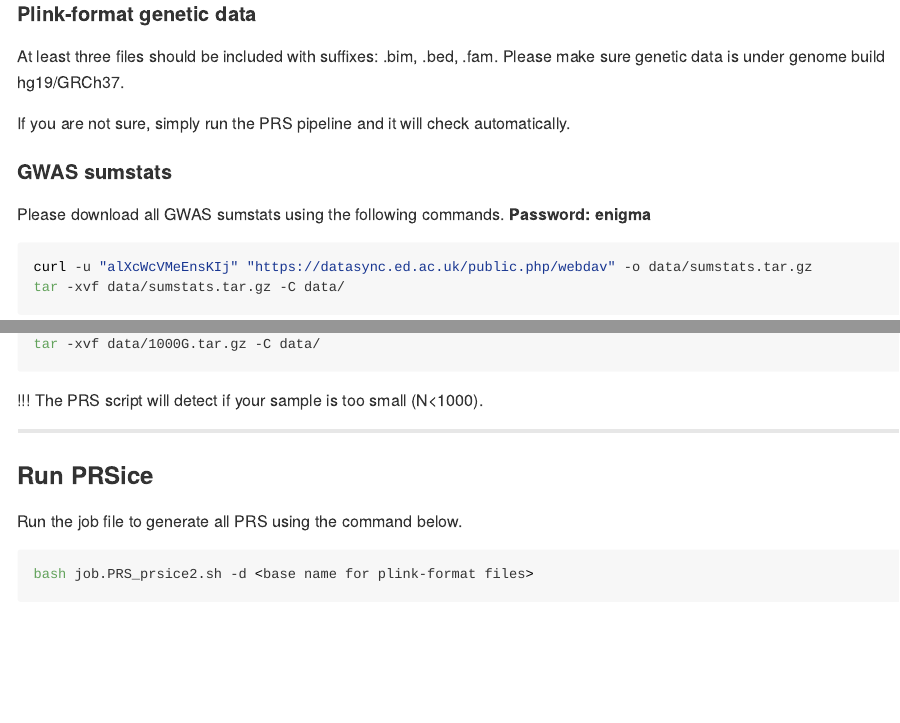
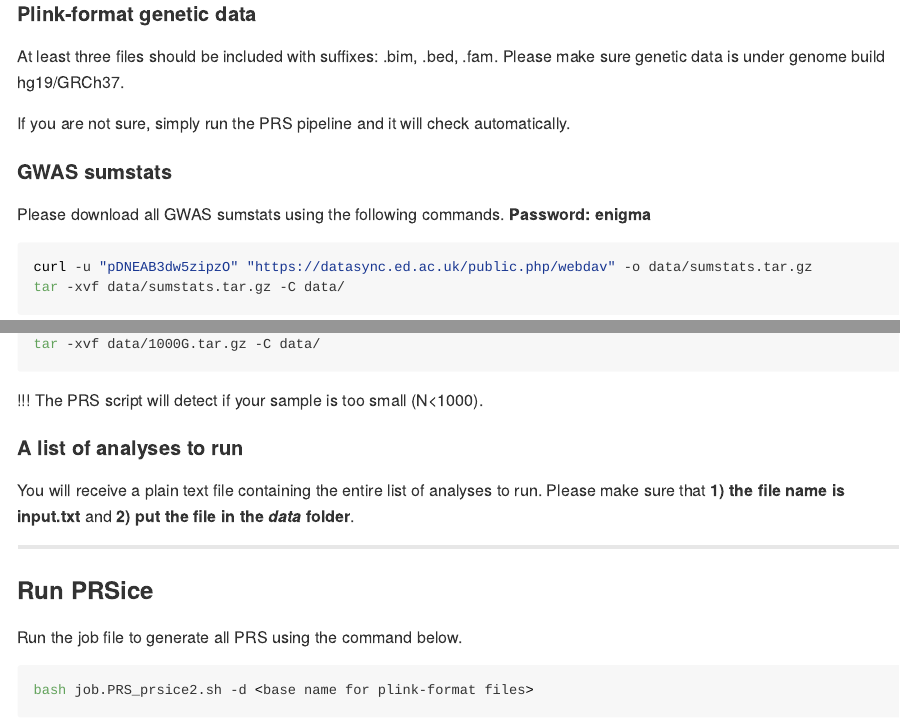
Before and after one commit to xshen796/ENIGMA_mdd_prs, an R Markdown document (script/PREP_PRS/Calculate_PRS.Rmd): the page in a window 1100 px wide, from 1250 px down, and a second part further down, joined at a grey line. The pictures show the output file script/PREP_PRS/Calculate_PRS.html that the author committed with the source, opened offline.

Commit message:
update sumstats

````diff
--- a/script/PREP_PRS/Calculate_PRS.Rmd
+++ b/script/PREP_PRS/Calculate_PRS.Rmd
@@ -69,10 +69,9 @@ If you are not sure, simply run the PRS pipeline and it will check automatically
 Please download all GWAS sumstats using the following commands. **Password: enigma**
 
 ```{bash, eval=F}
-curl -u "alXcWcVMeEnsKIj" "https://datasync.ed.ac.uk/public.php/webdav" -o data/sumstats.tar.gz
+curl -u "pDNEAB3dw5zipzO" "https://datasync.ed.ac.uk/public.php/webdav" -o data/sumstats.tar.gz
 tar -xvf data/sumstats.tar.gz -C data/
 ```
-
 
 #### Phenotype file
 
@@ -103,6 +102,10 @@ tar -xvf data/1000G.tar.gz -C data/
 
 !!! The PRS script will detect if your sample is too small (N\<1000).
 
+#### A list of analyses to run
+
+You will receive a plain text file containing the entire list of analyses to run. Please make sure that **1) the file name is input.txt** and **2) put the file in the *data* folder**.
+
 ------------------------------------------------------------------------
 
 ### Run PRSice
````
Also changed, not shown: script/PREP_PRS/Calculate_PRS.html, script/PREP_PRS/Calculate_PRS.md.
